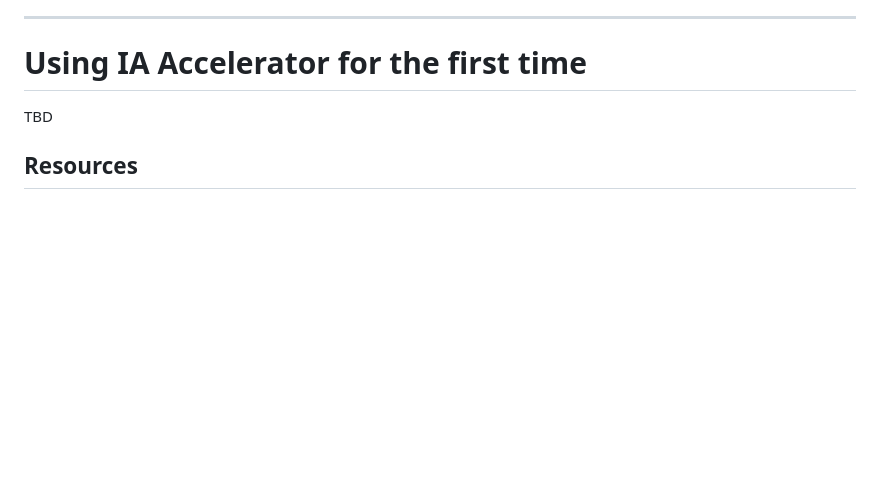
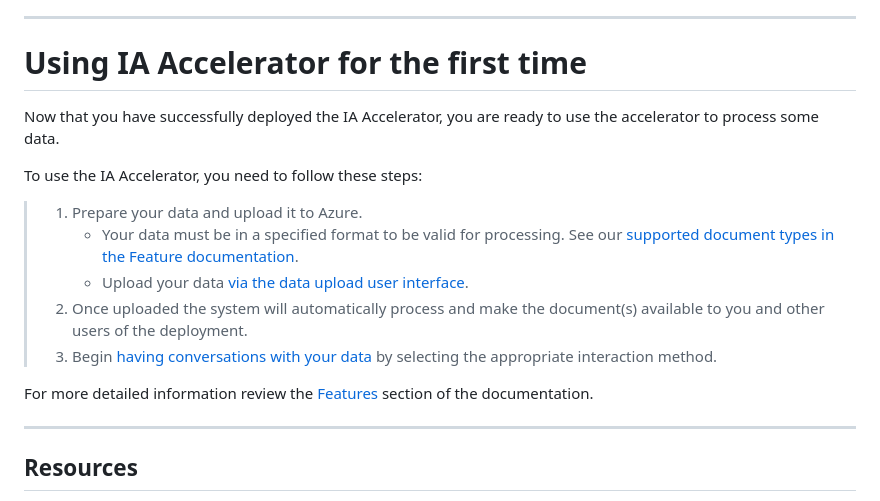
Before and after one commit to microsoft/PubSec-Info-Assistant, a Markdown page: README.md, the part around the change. Drawn GitHub-style; blank space fills up the shorter version.

Commit message:
Adding in Feature and Readme Docs for Using IA

```diff
--- a/README.md
+++ b/README.md
@@ -83,7 +83,19 @@ There are several steps to deploying the IA Accelerator. The following checklist
 
 # Using IA Accelerator for the first time
 
-TBD
+Now that you have successfully deployed the IA Accelerator, you are ready to use the accelerator to process some data.
+
+To use the IA Accelerator, you need to follow these steps:
+
+> 1. Prepare your data and upload it to Azure.
+>       - Your data must be in a specified format to be valid for processing. See our [supported document types in the Feature documentation](/docs/features/features.md#document-pre-processing).
+>       - Upload your data [via the data upload user interface](/docs/features/features.md#uploading-documents).
+> 2. Once uploaded the system will automatically process and make the document(s) available to you and other users of the deployment.
+> 3. Begin [having conversations with your data](/docs/features/features.md#having-a-conversation-with-your-data) by selecting the appropriate interaction method.
+
+For more detailed information review the [Features](/docs/features/features.md) section of the documentation.
+
+---
 
 ## Resources
 
```
Also changed, not shown: docs/features/features.md (+19 -0 lines), docs/images/ask-a-question-interface.jpg (added), docs/images/chat-interface.jpg (added), docs/images/upload-files-drag-drop.jpg (added), docs/images/upload-files-link.jpg (added).
